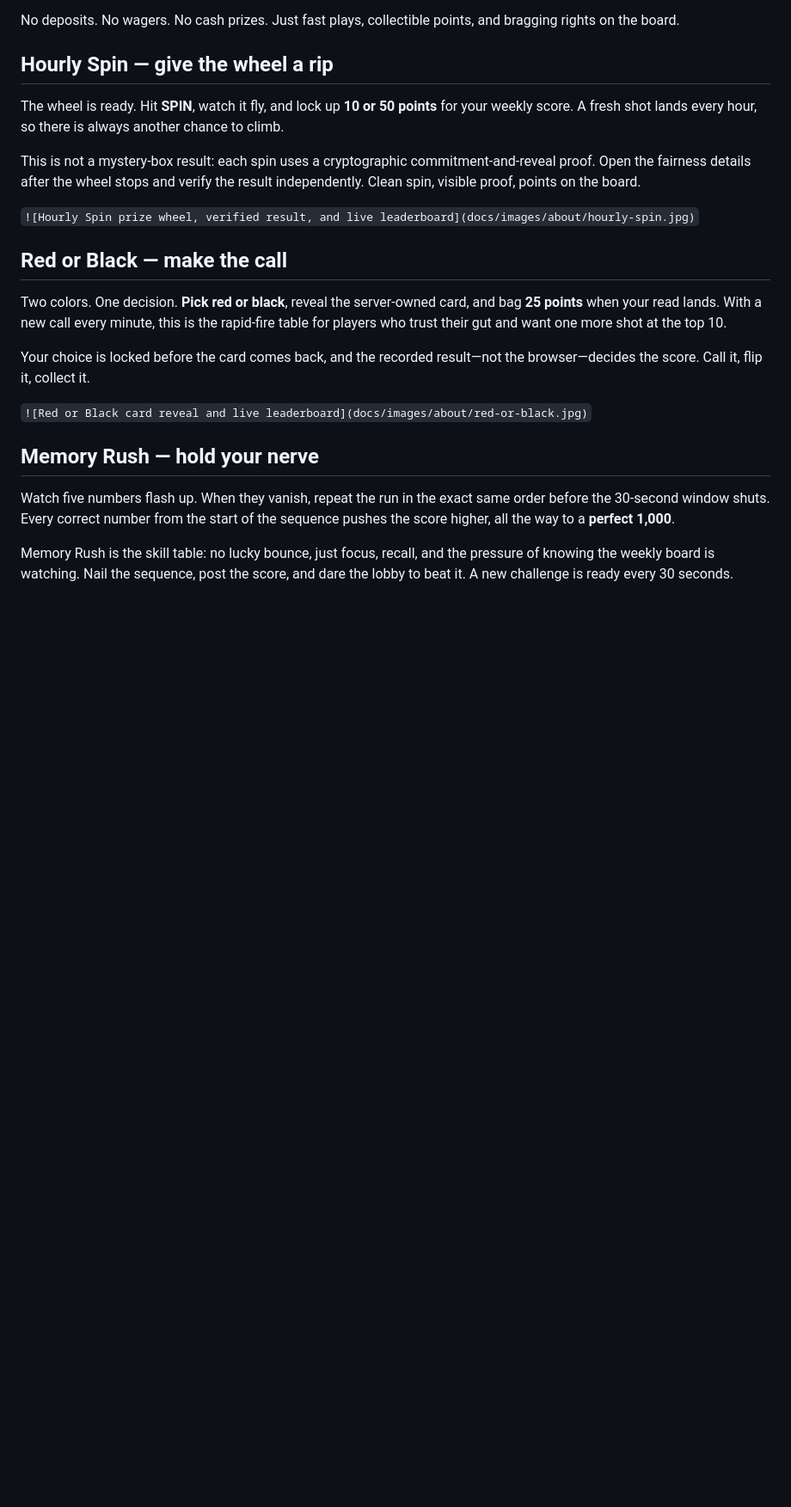
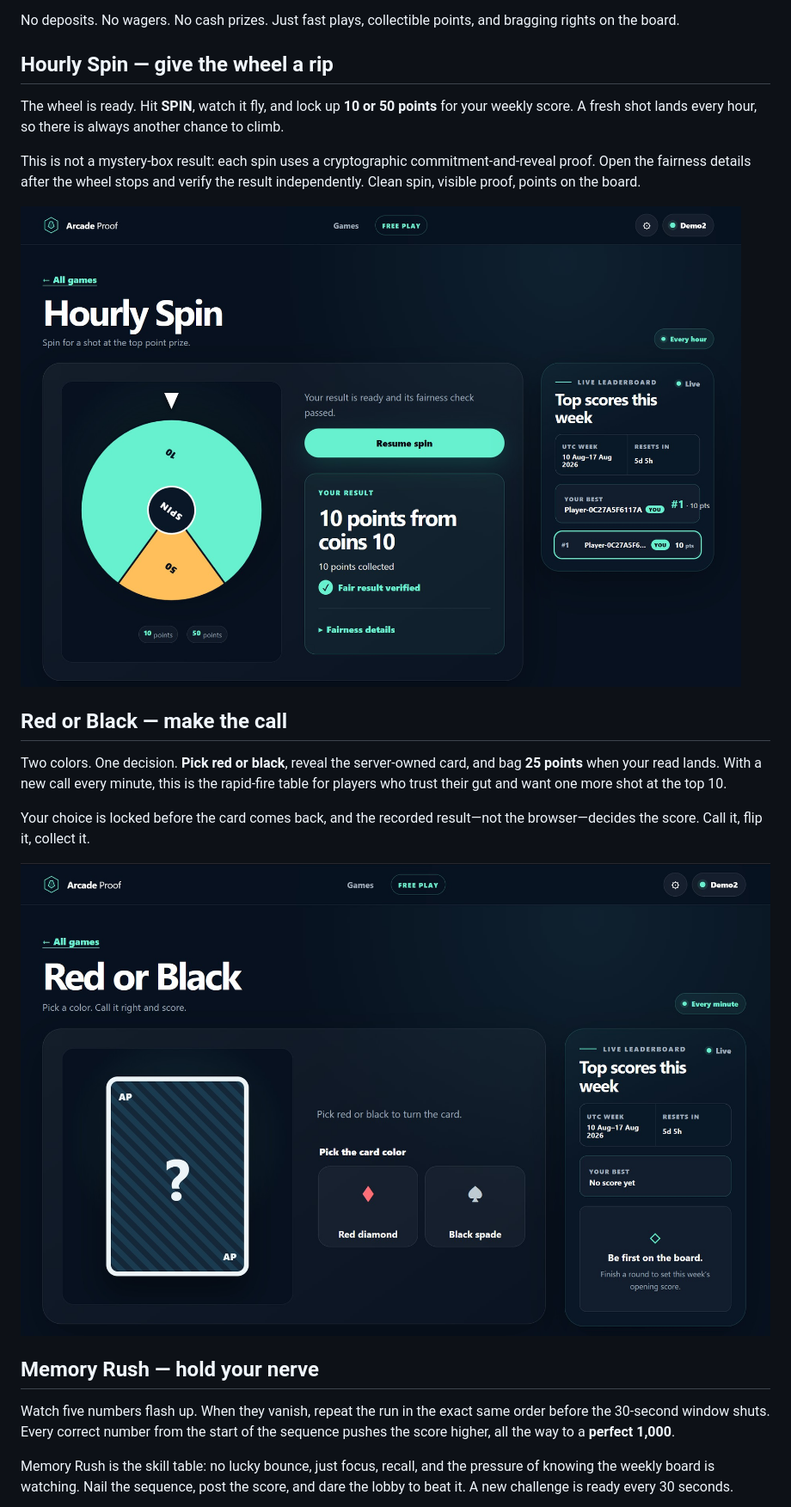
Before and after one commit to miloradovic/python-rng-game-platform, a Markdown page: About.md, the part around the change printed below. Shown: that part at 86% size. Rendered like a GitHub page; blank space fills up the shorter version.

```diff
--- a/About.md
+++ b/About.md
@@ -18,7 +18,7 @@ This is not a mystery-box result: each spin uses a cryptographic
 commitment-and-reveal proof. Open the fairness details after the wheel stops and
 verify the result independently. Clean spin, visible proof, points on the board.
 
-`![Hourly Spin prize wheel, verified result, and live leaderboard](docs/images/about/hourly-spin.jpg)`
+![Hourly Spin prize wheel, verified result, and live leaderboard](docs/images/about/hourly-spin.jpg)
 
 ## Red or Black — make the call
 
@@ -30,7 +30,7 @@ the top 10.
 Your choice is locked before the card comes back, and the recorded result—not
 the browser—decides the score. Call it, flip it, collect it.
 
-`![Red or Black card reveal and live leaderboard](docs/images/about/red-or-black.jpg)`
+![Red or Black card reveal and live leaderboard](docs/images/about/red-or-black.jpg)
 
 ## Memory Rush — hold your nerve
 
```
Also changed, not shown: other parts of About.md (+1 -1 lines), docs/images/about/memory-rush.jpg.
